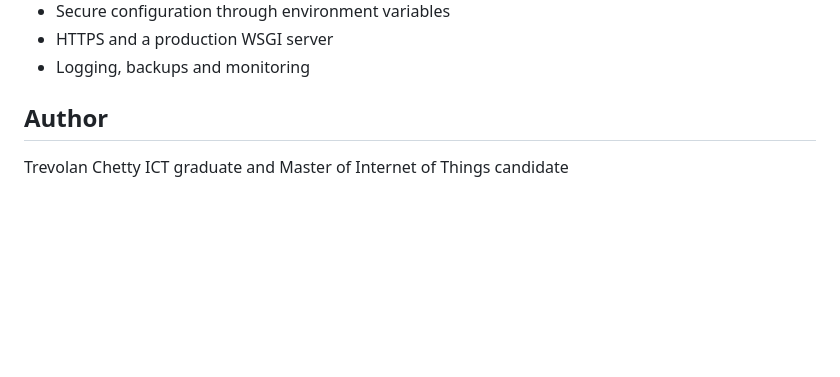
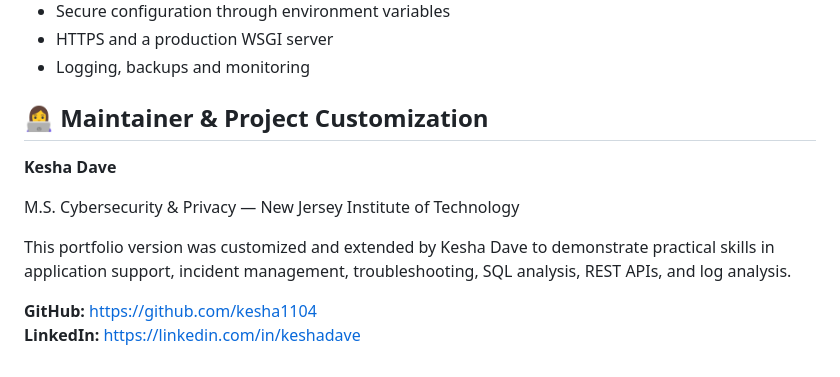
Before and after one commit to kesha1104/it-application-support-incident-lab, a Markdown page: README.md, the part around the change. GitHub-like rendering; blank space fills up the shorter version.

```diff
--- a/README.md
+++ b/README.md
@@ -151,7 +151,13 @@ A production version would additionally require:
 * HTTPS and a production WSGI server
 * Logging, backups and monitoring
 
-## Author
+## 👩‍💻 Maintainer & Project Customization
 
-Trevolan Chetty
-ICT graduate and Master of Internet of Things candidate
+**Kesha Dave**
+
+M.S. Cybersecurity & Privacy — New Jersey Institute of Technology
+
+This portfolio version was customized and extended by Kesha Dave to demonstrate practical skills in application support, incident management, troubleshooting, SQL analysis, REST APIs, and log analysis.
+
+**GitHub:** https://github.com/kesha1104
+**LinkedIn:** https://linkedin.com/in/keshadave
```
